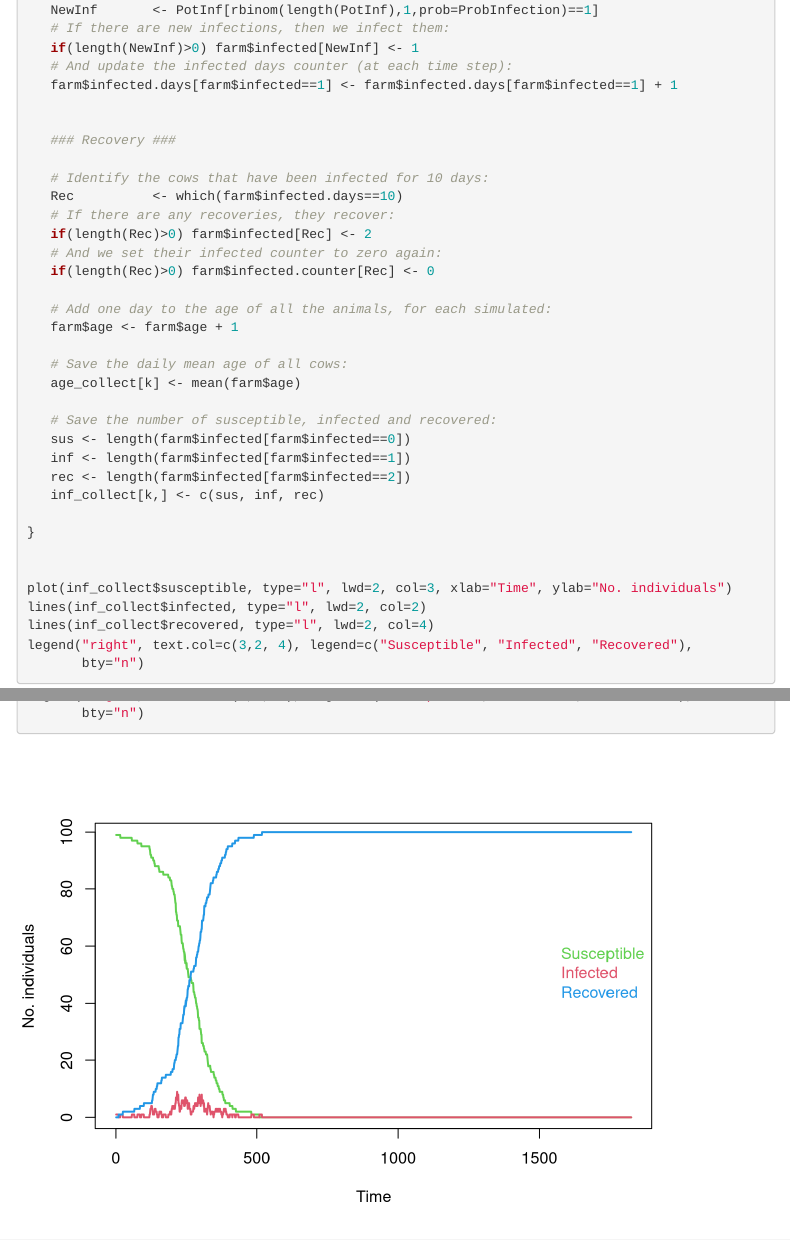
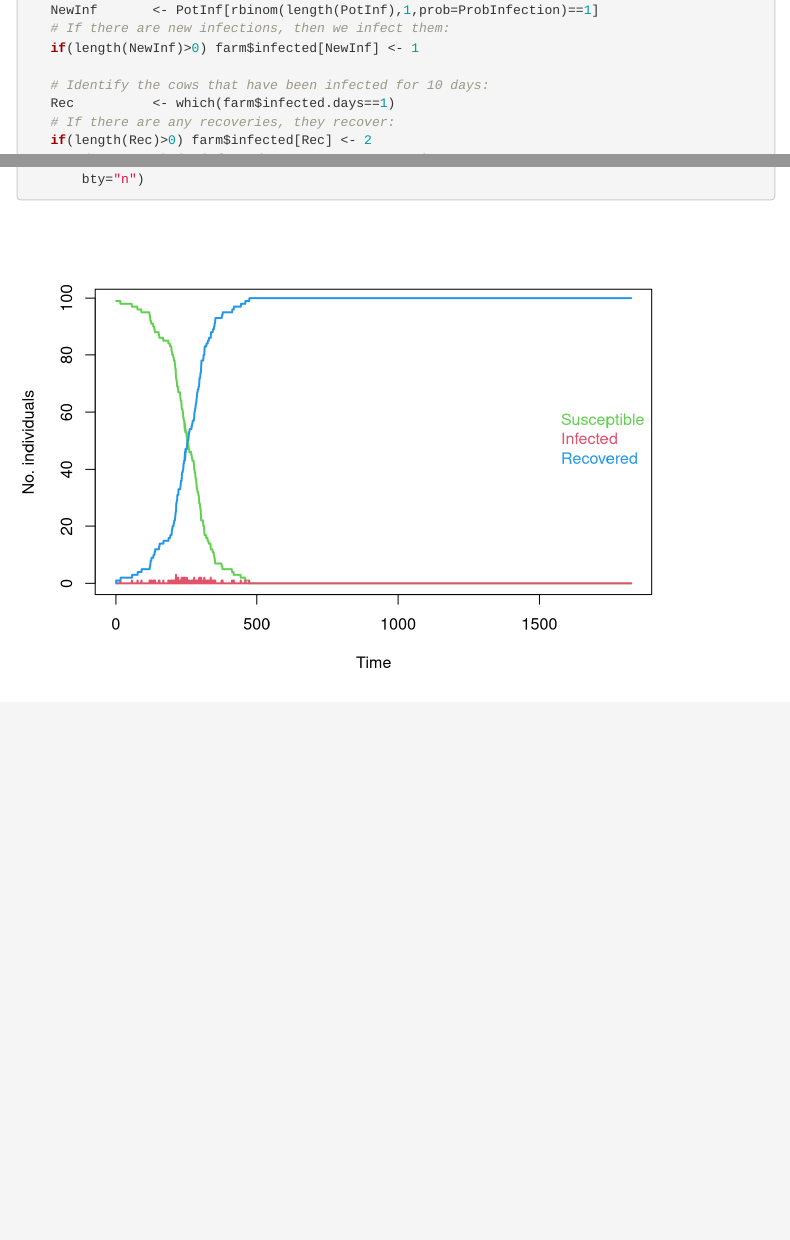
Before and after one commit to Yangfan0116/IPDM2022, an R Markdown document (Exercises/Exercise_2_Sim_InfectionDynamics.Rmd): the page in a window 1100 px wide, from 6770 px down, and a second part further down, joined at a grey line. Rendered offline with R 4.5, knitr and Pandoc, with nearby package versions; menus at the side of the page are left out.

Commit message:
Update Exercise_2_Sim_InfectionDynamics.Rmd
Fixed the leak bug, thanks Matt

```diff
--- a/Exercises/Exercise_2_Sim_InfectionDynamics.Rmd
+++ b/Exercises/Exercise_2_Sim_InfectionDynamics.Rmd
@@ -327,3 +327,8 @@ for (k in 1:end.time)
    NewInf       <- PotInf[rbinom(length(PotInf),1,prob=ProbInfection)==1]
    # If there are new infections, then we infect them:
    if(length(NewInf)>0) farm$infected[NewInf] <- 1
+
+   # Identify the cows that have been infected for 10 days:
+   Rec          <- which(farm$infected.days==1)
+   # If there are any recoveries, they recover:
+   if(length(Rec)>0) farm$infected[Rec] <- 2
@@ -336,9 +343,3 @@ for (k in 1:end.time)
-   # Identify the cows that have been infected for 10 days:
-   Rec          <- which(farm$infected.days==10)
-   # If there are any recoveries, they recover:
-   if(length(Rec)>0) farm$infected[Rec] <- 2
-   # And we set their infected counter to zero again:
-   if(length(Rec)>0) farm$infected.counter[Rec] <- 0
 
    # Add one day to the age of all the animals, for each simulated:
    farm$age <- farm$age + 1
```
Also changed, not shown: Exercises/Exercise_2_Sim_InfectionDynamics.Rmd (4 more changed lines).
